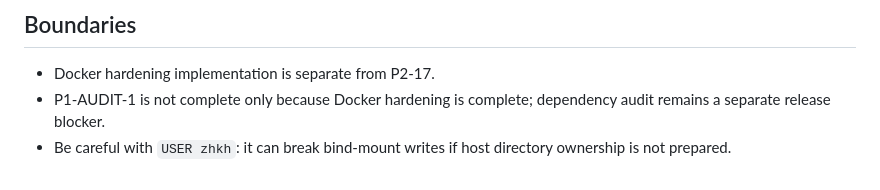
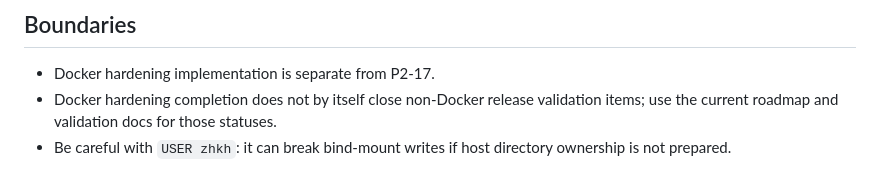
Before and after one commit to Vashork/saas-zkha, a Markdown page: docs/DOCKER_HARDENING_TODO.md, the part around the change. GitHub-like rendering.

Commit message:
docs: keep Docker hardening boundaries status-neutral

```diff
--- a/docs/DOCKER_HARDENING_TODO.md
+++ b/docs/DOCKER_HARDENING_TODO.md
@@ -120,5 +120,5 @@ If the deployment host intentionally uses a different service UID/GID, pass thos
 ## Boundaries
 
 - Docker hardening implementation is separate from P2-17.
-- P1-AUDIT-1 is not complete only because Docker hardening is complete; dependency audit remains a separate release blocker.
+- Docker hardening completion does not by itself close non-Docker release validation items; use the current roadmap and validation docs for those statuses.
 - Be careful with `USER zhkh`: it can break bind-mount writes if host directory ownership is not prepared.
```
